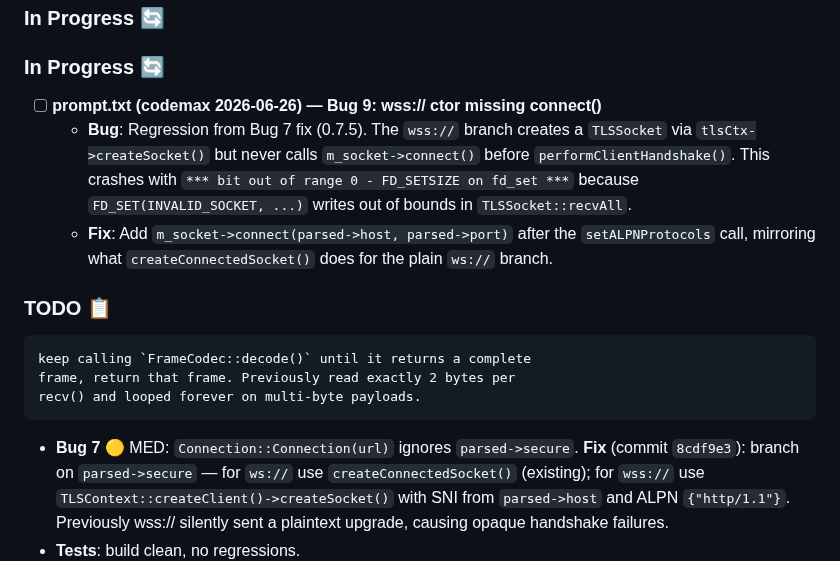
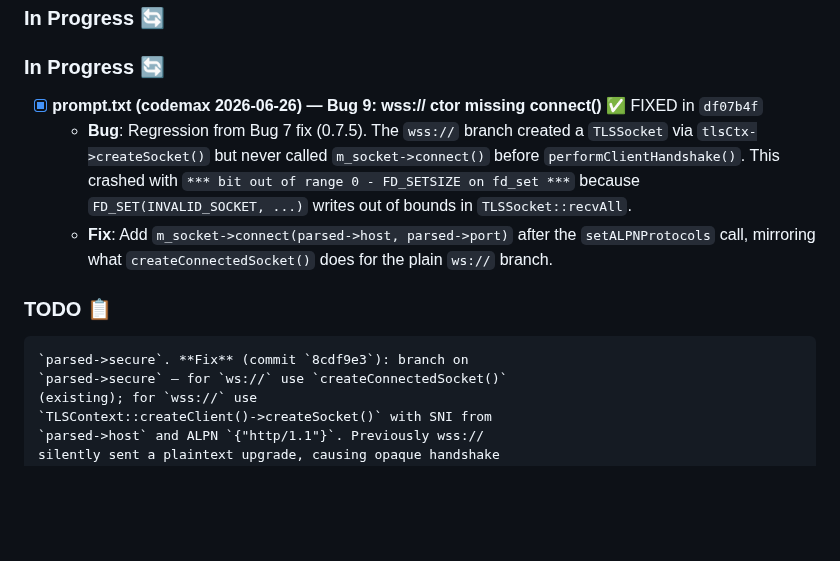
Before and after one commit to leestripp/omninet, a Markdown page: CodeMax.md, the part around the change. GitHub-like rendering; blank space fills up the shorter version.

Commit message:
CodeMax.md: mark Bug 9 as fixed (df07b4f)"

```diff
--- a/CodeMax.md
+++ b/CodeMax.md
@@ -354,11 +354,11 @@ Add robust **Session Token** and **API Key** management to OmniNet using existin
 - **OpenSSL** - Cryptographically secure random generation
 ### In Progress 🔄
 ### In Progress 🔄
-- [ ] **prompt.txt (codemax 2026-06-26) — Bug 9: wss:// ctor missing connect()**
+- [x] **prompt.txt (codemax 2026-06-26) — Bug 9: wss:// ctor missing connect()** ✅ FIXED in `df07b4f`
   - **Bug**: Regression from Bug 7 fix (0.7.5). The `wss://` branch
-    creates a `TLSSocket` via `tlsCtx->createSocket()` but never
-    calls `m_socket->connect()` before `performClientHandshake()`.
-    This crashes with `*** bit out of range 0 - FD_SETSIZE on
+    created a `TLSSocket` via `tlsCtx->createSocket()` but never
+    called `m_socket->connect()` before `performClientHandshake()`.
+    This crashed with `*** bit out of range 0 - FD_SETSIZE on
     fd_set ***` because `FD_SET(INVALID_SOCKET, ...)` writes
     out of bounds in `TLSSocket::recvAll`.
   - **Fix**: Add `m_socket->connect(parsed->host, parsed->port)`
@@ -366,10 +366,6 @@ Add robust **Session Token** and **API Key** management to OmniNet using existin
     `createConnectedSocket()` does for the plain `ws://` branch.
 
 ### TODO 📋
-    keep calling `FrameCodec::decode()` until it returns a complete
-    frame, return that frame. Previously read exactly 2 bytes per
-    recv() and looped forever on multi-byte payloads.
-  - **Bug 7** 🟡 MED: `Connection::Connection(url)` ignores
     `parsed->secure`. **Fix** (commit `8cdf9e3`): branch on
     `parsed->secure` — for `ws://` use `createConnectedSocket()`
     (existing); for `wss://` use
```
